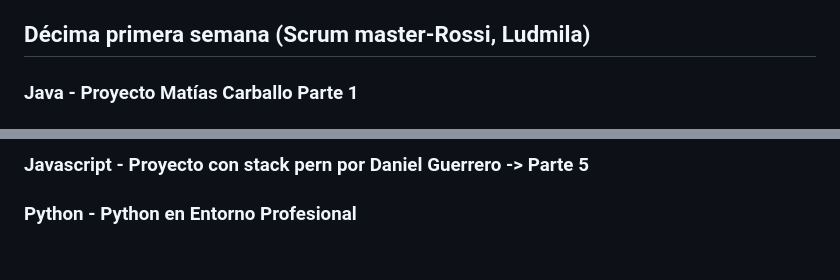
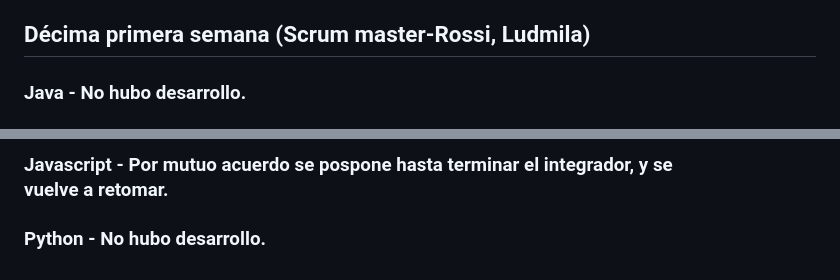
Before and after one commit to CodeSystem2022/ChacoDevsTeam-4SEM, a Markdown page: README.md, 2 parts joined by grey strips. Drawn GitHub-style.

```diff
--- a/README.md
+++ b/README.md
@@ -131,5 +131,5 @@
 
  ## Décima primera semana (Scrum master-Rossi, Ludmila)
 
- ### Java - Proyecto Matías Carballo Parte 1
+ ### Java - No hubo desarrollo.
 
@@ -137,4 +137,4 @@
 
- ### Javascript - Proyecto con stack pern por Daniel Guerrero -> Parte 5
+ ### Javascript - Por mutuo acuerdo se pospone hasta terminar el integrador, y se vuelve a retomar.
 
- ### Python - Python en Entorno Profesional
+ ### Python - No hubo desarrollo.
```
Also changed, not shown: other parts of README.md (+1 -1 lines).
